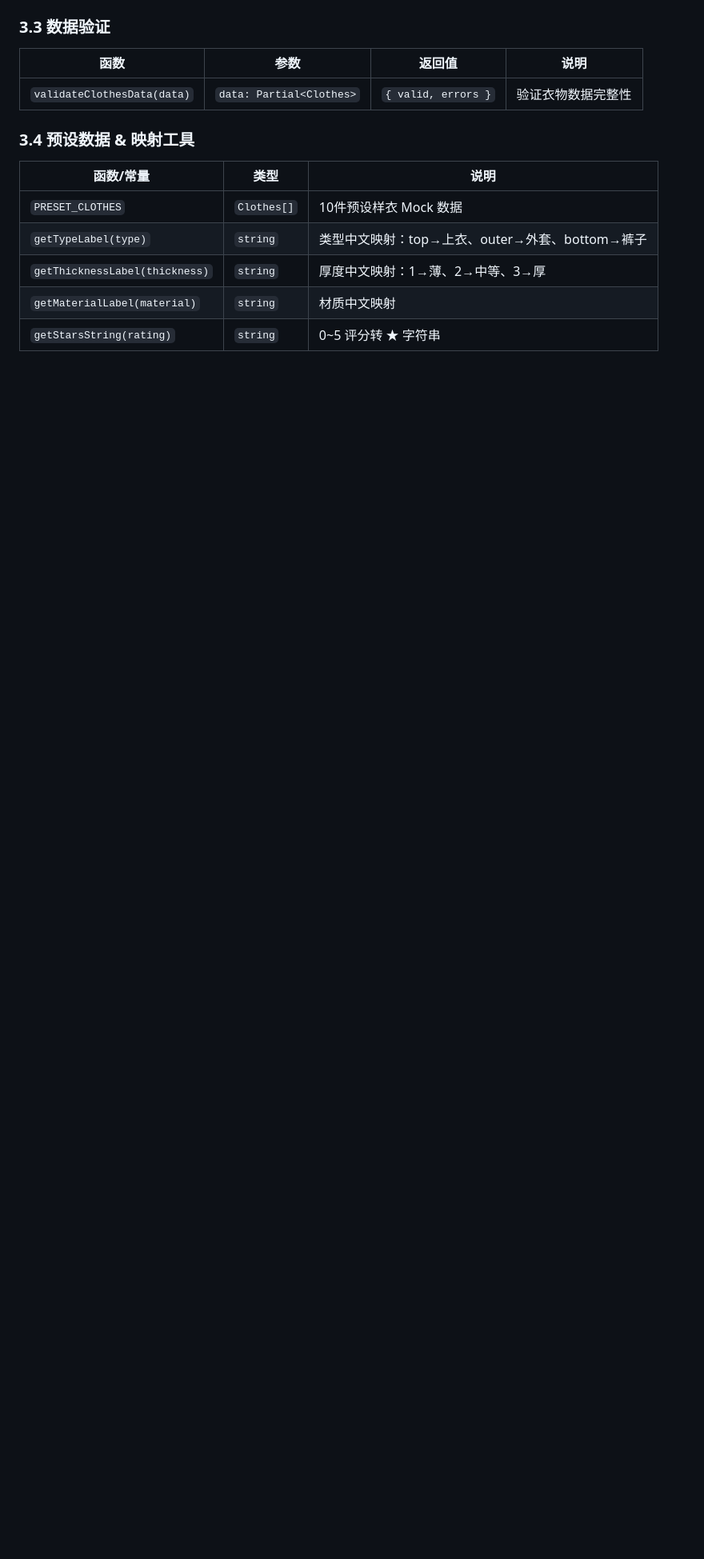
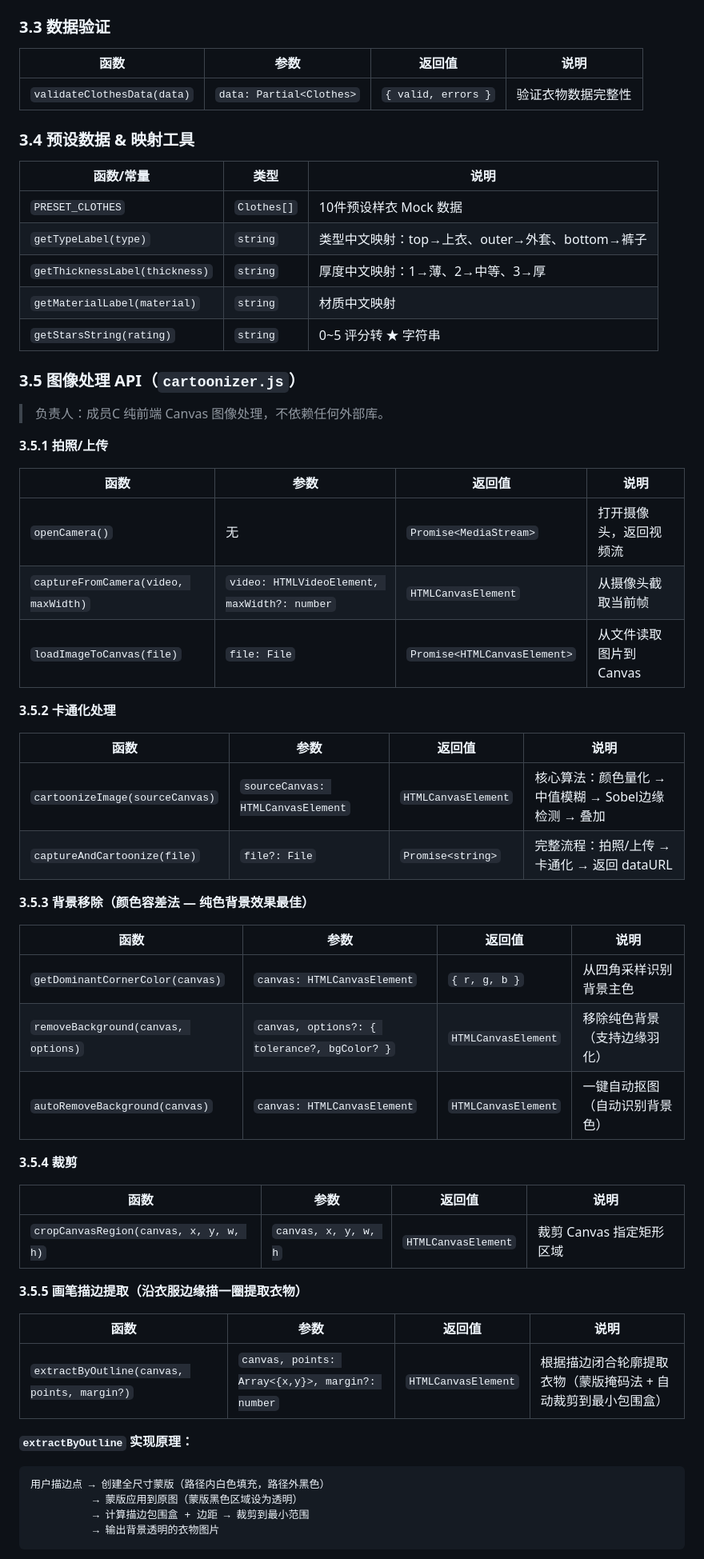
Before and after one commit to Vantchy/hacksongformal, a Markdown page: docs/api.md, the part around one of its changes. Shown at 80% size. Rendered like a GitHub page; blank space fills up the shorter version.

Commit message:
更新api.md：新增cartoonizer.js接口文档（拍照/上传、卡通化、背景移除、裁剪、画笔描边提取）

````diff
--- a/docs/api.md
+++ b/docs/api.md
@@ -238,3 +238,51 @@ const result = analyzeOutfitSuitability(20, eff);
 | `getMaterialLabel(material)` | `string` | 材质中文映射 |
 | `getStarsString(rating)` | `string` | 0~5 评分转 ★ 字符串 |
 
+### 3.5 图像处理 API（`cartoonizer.js`）
+
+> 负责人：成员C
+> 纯前端 Canvas 图像处理，不依赖任何外部库。
+
+**3.5.1 拍照/上传**
+
+| 函数 | 参数 | 返回值 | 说明 |
+|------|------|--------|------|
+| `openCamera()` | 无 | `Promise<MediaStream>` | 打开摄像头，返回视频流 |
+| `captureFromCamera(video, maxWidth)` | `video: HTMLVideoElement, maxWidth?: number` | `HTMLCanvasElement` | 从摄像头截取当前帧 |
+| `loadImageToCanvas(file)` | `file: File` | `Promise<HTMLCanvasElement>` | 从文件读取图片到 Canvas |
+
+**3.5.2 卡通化处理**
+
+| 函数 | 参数 | 返回值 | 说明 |
+|------|------|--------|------|
+| `cartoonizeImage(sourceCanvas)` | `sourceCanvas: HTMLCanvasElement` | `HTMLCanvasElement` | 核心算法：颜色量化 → 中值模糊 → Sobel边缘检测 → 叠加 |
+| `captureAndCartoonize(file)` | `file?: File` | `Promise<string>` | 完整流程：拍照/上传 → 卡通化 → 返回 dataURL |
+
+**3.5.3 背景移除（颜色容差法 — 纯色背景效果最佳）**
+
+| 函数 | 参数 | 返回值 | 说明 |
+|------|------|--------|------|
+| `getDominantCornerColor(canvas)` | `canvas: HTMLCanvasElement` | `{ r, g, b }` | 从四角采样识别背景主色 |
+| `removeBackground(canvas, options)` | `canvas, options?: { tolerance?, bgColor? }` | `HTMLCanvasElement` | 移除纯色背景（支持边缘羽化） |
+| `autoRemoveBackground(canvas)` | `canvas: HTMLCanvasElement` | `HTMLCanvasElement` | 一键自动抠图（自动识别背景色） |
+
+**3.5.4 裁剪**
+
+| 函数 | 参数 | 返回值 | 说明 |
+|------|------|--------|------|
+| `cropCanvasRegion(canvas, x, y, w, h)` | `canvas, x, y, w, h` | `HTMLCanvasElement` | 裁剪 Canvas 指定矩形区域 |
+
+**3.5.5 画笔描边提取（沿衣服边缘描一圈提取衣物）**
+
+| 函数 | 参数 | 返回值 | 说明 |
+|------|------|--------|------|
+| `extractByOutline(canvas, points, margin?)` | `canvas, points: Array<{x,y}>, margin?: number` | `HTMLCanvasElement` | 根据描边闭合轮廓提取衣物（蒙版掩码法 + 自动裁剪到最小包围盒） |
+
+**`extractByOutline` 实现原理：**
+```
+用户描边点 → 创建全尺寸蒙版（路径内白色填充，路径外黑色）
+          → 蒙版应用到原图（蒙版黑色区域设为透明）
+          → 计算描边包围盒 + 边距 → 裁剪到最小范围
+          → 输出背景透明的衣物图片
+```
+
````
Also changed, not shown: other parts of docs/api.md (+26 -2 lines).
